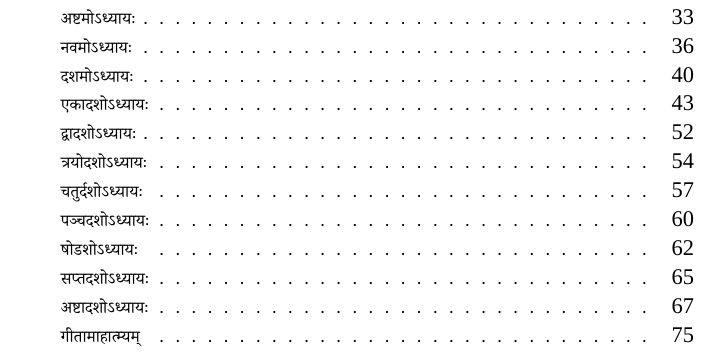
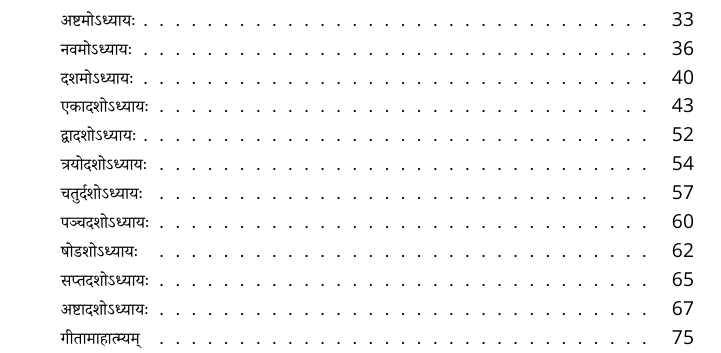
Before and after one commit to stotrasamhita/gita, a LaTeX book (gitabook.tex, which reads shloka.sty): part of page 3 of 86, cut so that both start at the same text. Compiled offline with XeLaTeX; a missing font is replaced by an installed copy or a similar font.

Commit message:
Formatting changes

```diff
--- a/shloka.sty
+++ b/shloka.sty
@@ -21,15 +21,15 @@
 \RequirePackage{multicol}
 
 
-\newcommand{\pagenumfont}{\fontspec{Cronos Pro}}
+\newcommand{\pagenumfont}{\fontspec{Candara}}
 
 \RequirePackage[titles]{tocloft}
 \renewcommand\contentsname{अनुक्रमणिका}
 \renewcommand{\partname}{विभागः}
 \renewcommand{\thepart}{{\dndigit{\arabic{part}}}}
-\renewcommand{\cftchappagefont}{\fontspec{Cronos Pro Bold}}
-\renewcommand{\cftpartpagefont}{\fontspec{Cronos Pro Bold}}
-\renewcommand{\cftsecpagefont}{\fontspec{Cronos Pro}}
+\renewcommand{\cftchappagefont}{\fontspec{Candara Bold}}
+\renewcommand{\cftpartpagefont}{\fontspec{Candara Bold}}
+\renewcommand{\cftsecpagefont}{\fontspec{Candara}}
 \renewcommand{\cftpartfont}{\LARGE\fontspec[Script=Devanagari]{Sanskrit 2003}}
 \renewcommand{\cftchapfont}{\Large\fontspec[Script=Devanagari]{Sanskrit 2003}}
 \renewcommand{\cftsecfont}{\fontspec[Script=Devanagari]{Sanskrit 2003}}
```
Also changed, not shown: frontmatter.tex (+0 -1 lines), gita.tex (+2 -0 lines), gitabook.pdf.
